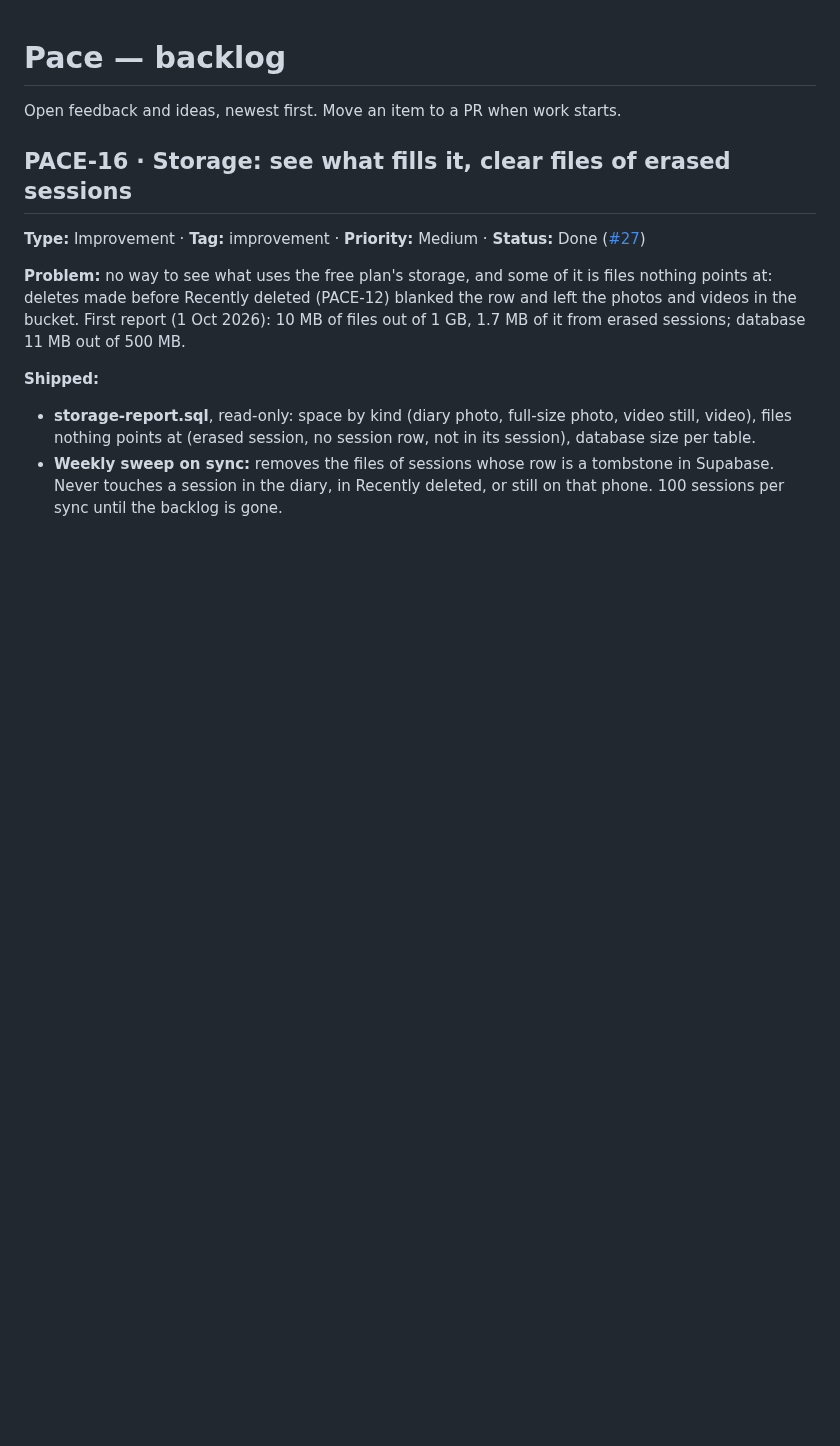
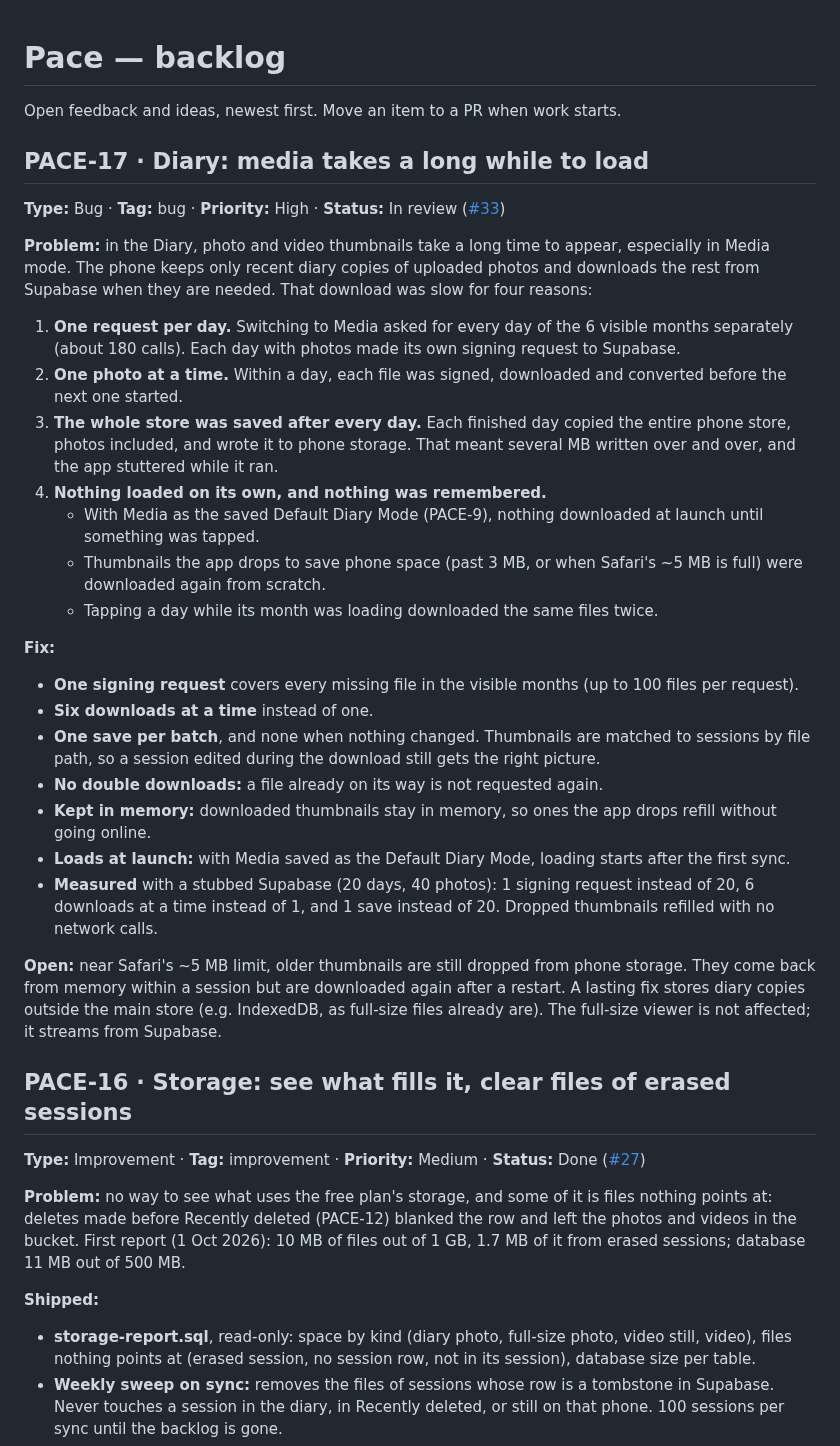
Before and after one commit to SarahTTAN107/pace, a Markdown page: BACKLOG.md, the part around the change. Rendered like a GitHub page; blank space fills up the shorter version.

Commit message:
Backlog: PACE-17, slow diary media loading
Co-Authored-By: Claude Opus 5.5 <noreply@anthropic.com>
Claude-Session: https://claude.ai/code/session_01WBZPxyNh96sasdR8HTrs6R

```diff
--- a/BACKLOG.md
+++ b/BACKLOG.md
@@ -1,6 +1,32 @@
 # Pace — backlog
 
 Open feedback and ideas, newest first. Move an item to a PR when work starts.
+
+## PACE-17 · Diary: media takes a long while to load
+
+**Type:** Bug · **Tag:** bug · **Priority:** High · **Status:** In review ([#33](https://github.com/SarahTTAN107/pace/pull/33))
+
+**Problem:** in the Diary, photo and video thumbnails take a long time to appear, especially in Media mode. The phone keeps only recent diary copies of uploaded photos and downloads the rest from Supabase when they are needed. That download was slow for four reasons:
+
+1. **One request per day.** Switching to Media asked for every day of the 6 visible months separately (about 180 calls). Each day with photos made its own signing request to Supabase.
+2. **One photo at a time.** Within a day, each file was signed, downloaded and converted before the next one started.
+3. **The whole store was saved after every day.** Each finished day copied the entire phone store, photos included, and wrote it to phone storage. That meant several MB written over and over, and the app stuttered while it ran.
+4. **Nothing loaded on its own, and nothing was remembered.**
+   - With Media as the saved Default Diary Mode (PACE-9), nothing downloaded at launch until something was tapped.
+   - Thumbnails the app drops to save phone space (past 3 MB, or when Safari's ~5 MB is full) were downloaded again from scratch.
+   - Tapping a day while its month was loading downloaded the same files twice.
+
+**Fix:**
+
+- **One signing request** covers every missing file in the visible months (up to 100 files per request).
+- **Six downloads at a time** instead of one.
+- **One save per batch**, and none when nothing changed. Thumbnails are matched to sessions by file path, so a session edited during the download still gets the right picture.
+- **No double downloads:** a file already on its way is not requested again.
+- **Kept in memory:** downloaded thumbnails stay in memory, so ones the app drops refill without going online.
+- **Loads at launch:** with Media saved as the Default Diary Mode, loading starts after the first sync.
+- **Measured** with a stubbed Supabase (20 days, 40 photos): 1 signing request instead of 20, 6 downloads at a time instead of 1, and 1 save instead of 20. Dropped thumbnails refilled with no network calls.
+
+**Open:** near Safari's ~5 MB limit, older thumbnails are still dropped from phone storage. They come back from memory within a session but are downloaded again after a restart. A lasting fix stores diary copies outside the main store (e.g. IndexedDB, as full-size files already are). The full-size viewer is not affected; it streams from Supabase.
 
 ## PACE-16 · Storage: see what fills it, clear files of erased sessions
 
```
